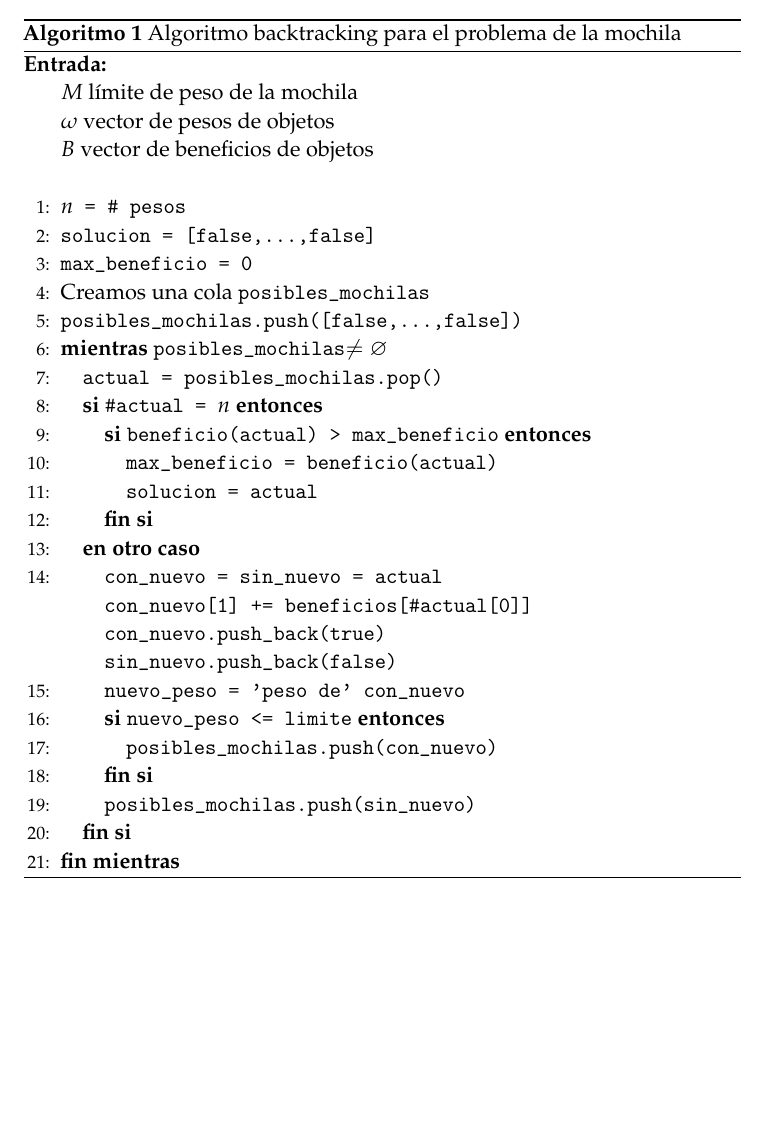
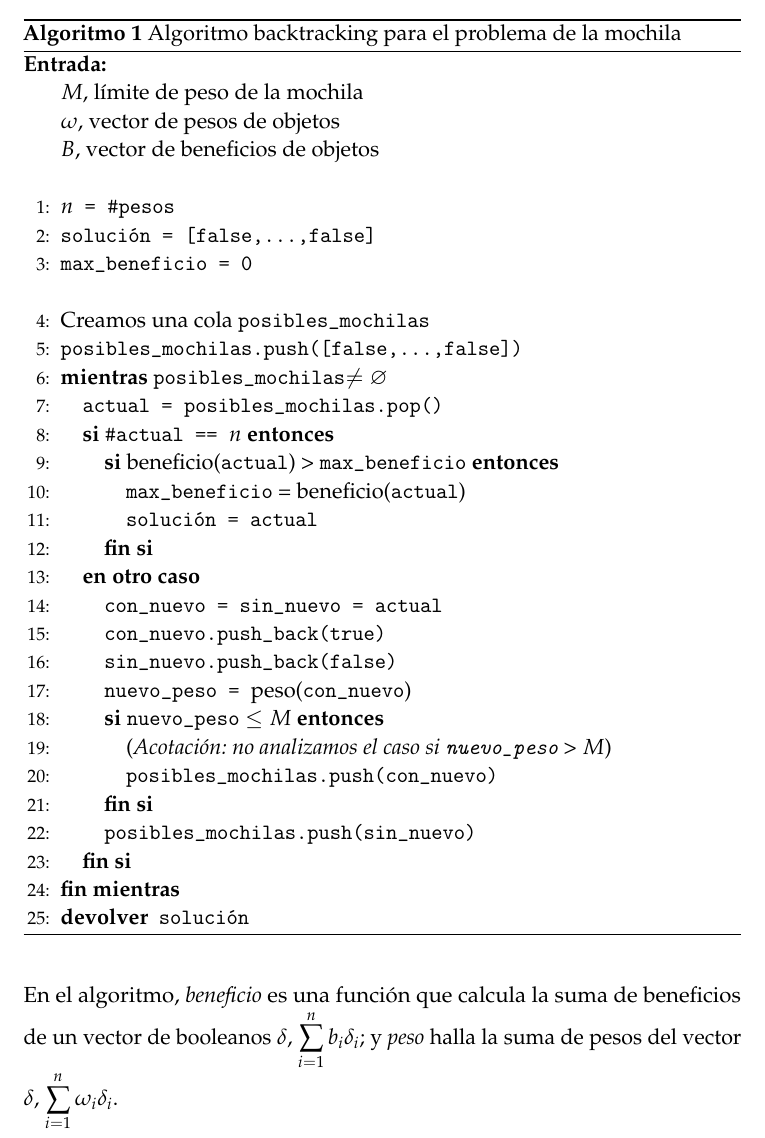
Before and after one commit to mroman42/backtracking, a LaTeX paper (tex/memoria.tex): part of page 4 of 28 before the commit and part of page 4 of 29 after it, cut so that both start at the same text, the shorter picture padded with empty space. Compiled offline with pdfLaTeX.

Commit message:
Algoritmo Bt Mochila

```diff
--- a/tex/memoria.tex
+++ b/tex/memoria.tex
@@ -158,41 +158,44 @@ La función de poda toma un vector $\delta = (\delta_1, \dots, \delta_n)$ y devu
 \begin{algorithm}[H]
 	\begin{algorithmic}[1]
 		\REQUIRE \ \\
-        	$M$ límite de peso de la mochila \\
-        	$\omega$ vector de pesos de objetos\\
-        	$B$ vector de beneficios de objetos\\\
-     	\STATE{\texttt{$n$ = \# pesos}}
-	\STATE{\texttt{solucion = [false,\dots,false]}}
-	\STATE{\texttt{max\_beneficio = 0}}
+        	$M$, límite de peso de la mochila \\
+        	$\omega$, vector de pesos de objetos\\
+        	$B$, vector de beneficios de objetos\\\
+     	\STATE{\texttt{$n$ = \#pesos}}
+	\STATE{\texttt{solución = [false,\dots,false]}}
+	\STATE{\texttt{max\_beneficio = 0}}\\\
      	\STATE{Creamos una cola \texttt{posibles\_mochilas}}
      	\STATE{\texttt{posibles\_mochilas.push([false,\dots,false])}}
 
      	\WHILE{\texttt{posibles\_mochilas}$\neq \emptyset$}
 	  \STATE{\texttt{actual = posibles\_mochilas.pop()}}
-	  \IF{\texttt{\#actual = $n$}}
-	    \IF{\texttt{beneficio(actual) >\ max\_beneficio}}
-	      \STATE{\texttt{max\_beneficio = beneficio(actual)}}
-	      \STATE{\texttt{solucion = actual}}
+	  \IF{\texttt{\#actual == $n$}}
+	    \IF{beneficio(\texttt{actual}) >\ \texttt{max\_beneficio}}
+	      \STATE{\texttt{max\_beneficio} = beneficio(\texttt{actual})}
+	      \STATE{\texttt{solución = actual}}
 	    \ENDIF
 	  \ELSE
-	    \STATE{\texttt{con\_nuevo = sin\_nuevo = actual \\
-	    con\_nuevo[1] += beneficios[\#actual[0]] \\
+	    \STATE{\texttt{con\_nuevo = sin\_nuevo = actual}
+	    %\STATE{con\_nuevo[1] += beneficios[\#actual[0]]}
 	    % ¿No sería con\_nuevo[0].push\_back(true)?
-	    con\_nuevo.push\_back(true)\\
+	    \STATE{\texttt{con\_nuevo.push\_back(true)}}
 	    % Lo mismo
-	    sin\_nuevo.push\_back(false)}}
-	    \STATE{\texttt{nuevo\_peso = 'peso de' \texttt{con\_nuevo}}}
-	    \IF{\texttt{nuevo\_peso <= limite}}
+	    \STATE{\texttt{sin\_nuevo.push\_back(false)}}}
+	    \STATE{\texttt{nuevo\_peso = }peso(\texttt{con\_nuevo})}
+	    \IF{\texttt{nuevo\_peso} $\leq M$}
+	    \STATE{(\textit{Acotación: no analizamos el caso si \texttt{nuevo\_peso} > $M$})}
 	      \STATE{\texttt{posibles\_mochilas.push(con\_nuevo)}}
 	    \ENDIF
 	    \STATE{\texttt{posibles\_mochilas.push(sin\_nuevo)}}
 	  \ENDIF
      	\ENDWHILE
-
+     \RETURN{\texttt{solución}}
 	\end{algorithmic}
     \caption{Algoritmo backtracking para el problema de la mochila}
     \label{Back-Mochila}
 \end{algorithm}
+
+En el algoritmo, \textit{beneficio} es una función que calcula la suma de beneficios de un vector de booleanos $\delta$, $\sum_{i=1}^{n}b_i\delta_i$; y \textit{peso} halla la suma de pesos del vector $\delta$, $\sum_{i=1}^{n}\omega_i\delta_i$.
 
 
 
```
